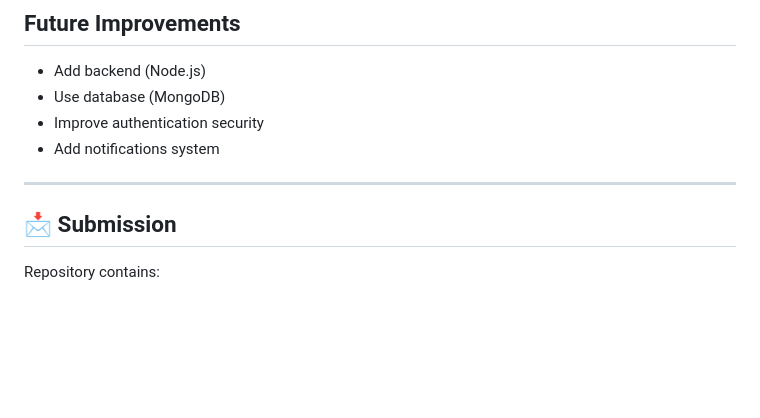
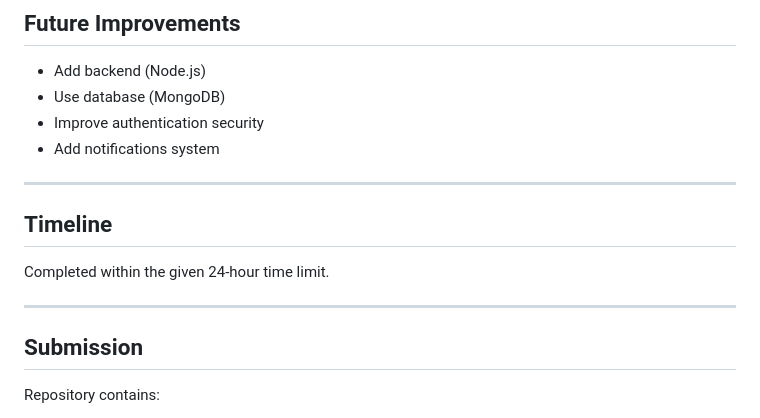
Before and after one commit to pravalikapanthangi/worktracker, a Markdown page: README.md, the part around one of its changes. GitHub-like rendering; blank space fills up the shorter version.

```diff
--- a/README.md
+++ b/README.md
@@ -152,10 +152,14 @@ Each task contains:
 - Improve authentication security
 - Add notifications system
 
+---
+
+##  Timeline
+Completed within the given 24-hour time limit.
 
 ---
 
-## 📩 Submission
+## Submission
 Repository contains:
 - Source code
 - Documentation
```
Also changed, not shown: other parts of README.md (+2 -2 lines).
